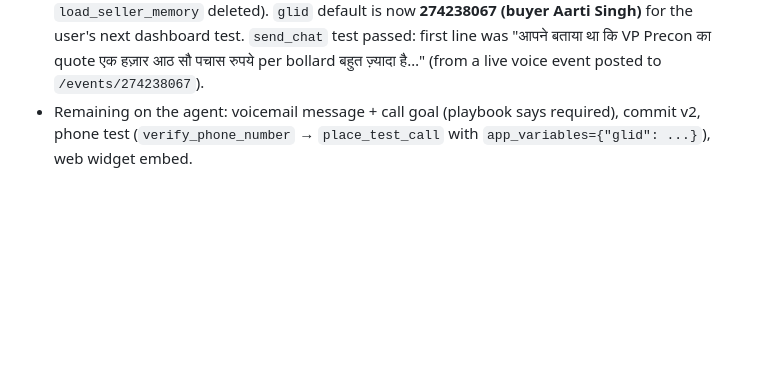
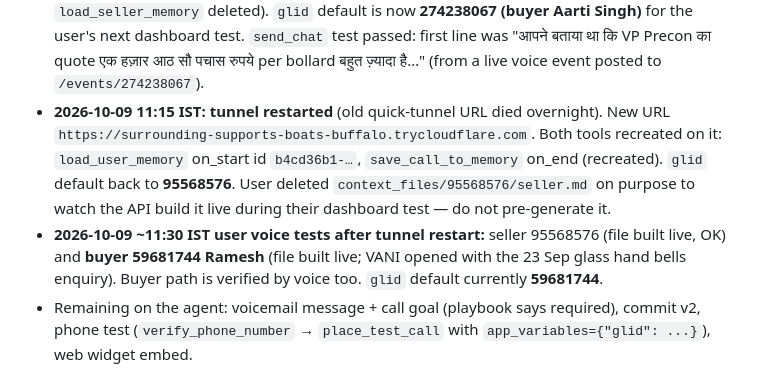
Before and after one commit to Ankulraja/vani-context, a Markdown page: CLAUDE.md, the part around the change. Drawn GitHub-style; blank space fills up the shorter version.

Commit message:
Note buyer voice test result

```diff
--- a/CLAUDE.md
+++ b/CLAUDE.md
@@ -231,6 +231,14 @@ Design decisions:
   now **274238067 (buyer Aarti Singh)** for the user's next dashboard test. `send_chat` test passed: first
   line was "आपने बताया था कि VP Precon का quote एक हज़ार आठ सौ पचास रुपये per bollard बहुत ज़्यादा है…" (from a live
   voice event posted to `/events/274238067`).
+- **2026-10-09 11:15 IST: tunnel restarted** (old quick-tunnel URL died overnight). New URL
+  `https://surrounding-supports-boats-buffalo.trycloudflare.com`. Both tools recreated on it:
+  `load_user_memory` on_start id `b4cd36b1-…`, `save_call_to_memory` on_end (recreated). `glid` default
+  back to **95568576**. User deleted `context_files/95568576/seller.md` on purpose to watch the API build
+  it live during their dashboard test — do not pre-generate it.
+- **2026-10-09 ~11:30 IST user voice tests after tunnel restart:** seller 95568576 (file built live, OK) and
+  **buyer 59681744 Ramesh** (file built live; VANI opened with the 23 Sep glass hand bells enquiry). Buyer
+  path is verified by voice too. `glid` default currently **59681744**.
 - Remaining on the agent: voicemail message + call goal (playbook says required), commit v2, phone test
   (`verify_phone_number` → `place_test_call` with `app_variables={"glid": ...}`), web widget embed.
 
```
